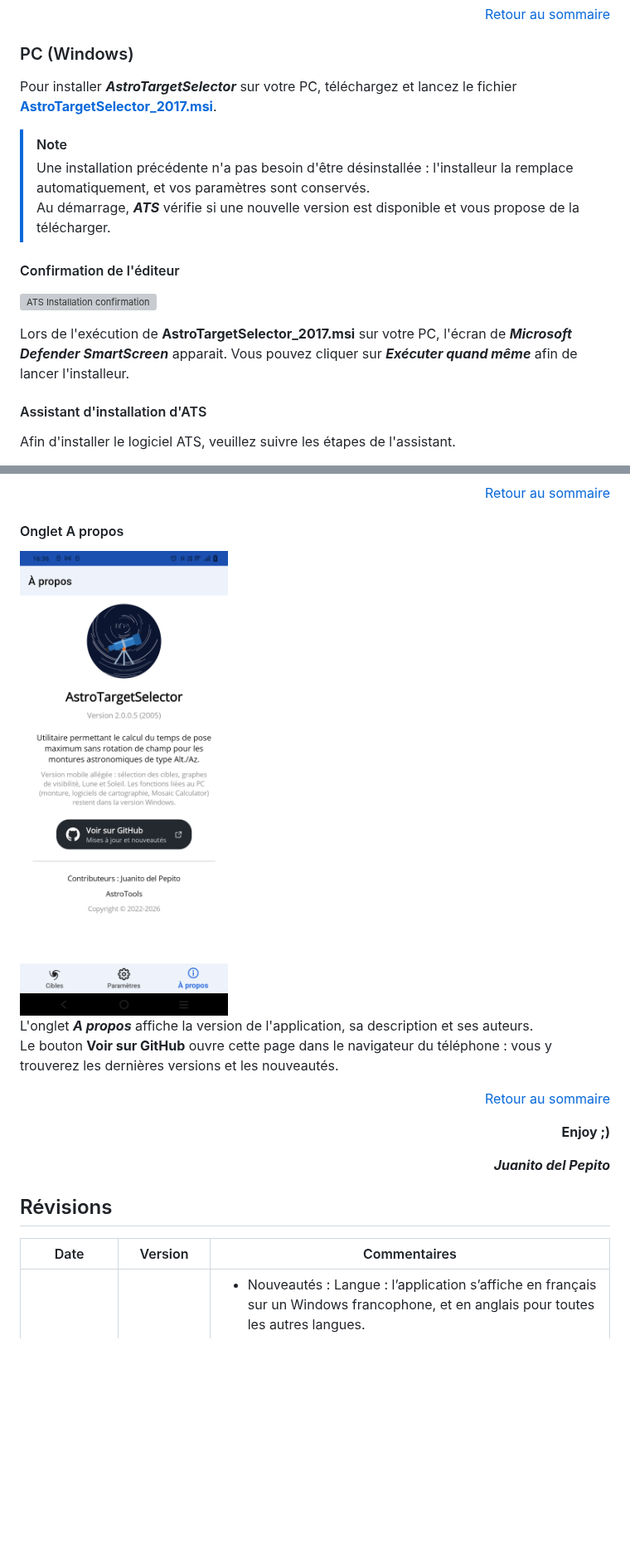
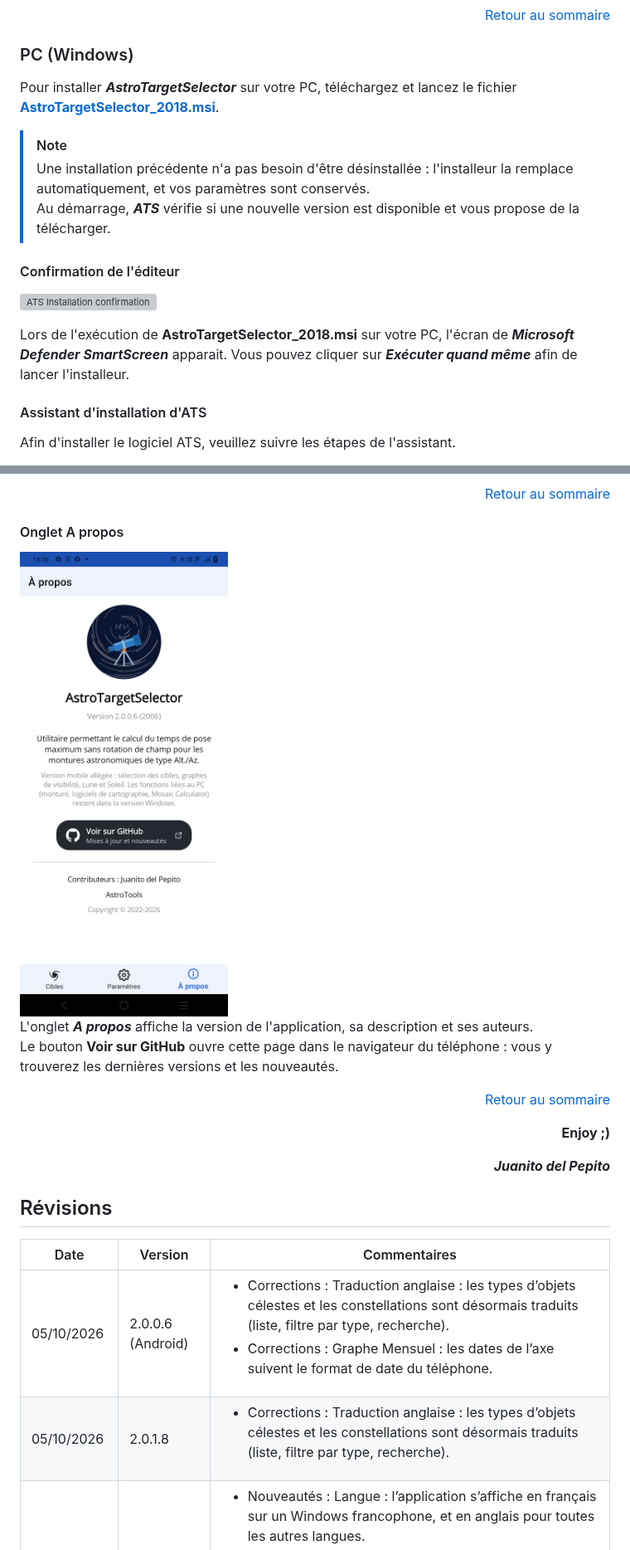
Before and after one commit to Juani005999/AstroTargetSelector, a Markdown page: README.md, 2 parts joined by grey strips. Shown at 83% size. GitHub-like rendering; pictures changed too: images/Mobile_APropos.png; blank space fills up the shorter version; grey boxes are pictures that could not be loaded.

Commit message:
Version 2.0.1.8 et 2.0.0.6 Android
- AstroTargetSelector_2018.msi (remplace 2017) et AstroTargetSelector_Android_2006.apk (remplace 2005)
- update/manifest.json : 2.0.1.8
- README : liens, révisions, captures À propos (Windows 2.0.1.8, Android 2.0.0.6)

Co-Authored-By: Claude Opus 5.5 <noreply@anthropic.com>

```diff
--- a/README.md
+++ b/README.md
@@ -79,7 +79,7 @@ Vous allez même vous apercevoir qu'il est tout à fait possible de dépasser le
 
 ### PC (Windows)
 
-Pour installer ***AstroTargetSelector*** sur votre PC, téléchargez et lancez le fichier **[AstroTargetSelector_2017.msi](https://github.com/Juani005999/AstroTargetSelector/raw/main/AstroTargetSelector_2017.msi)**.
+Pour installer ***AstroTargetSelector*** sur votre PC, téléchargez et lancez le fichier **[AstroTargetSelector_2018.msi](https://github.com/Juani005999/AstroTargetSelector/raw/main/AstroTargetSelector_2018.msi)**.
 
 > [!NOTE]
 > Une installation précédente n'a pas besoin d'être désinstallée : l'installeur la remplace automatiquement, et vos paramètres sont conservés.\
@@ -88,7 +88,7 @@ Pour installer ***AstroTargetSelector*** sur votre PC, téléchargez et lancez l
 #### Confirmation de l'éditeur
 ![ATS Installation confirmation](images/ATS_Install_Execute_Confirm.png)
 
-Lors de l'exécution de **AstroTargetSelector_2017.msi** sur votre PC, l'écran de ***Microsoft Defender SmartScreen*** apparait. Vous pouvez cliquer sur ***Exécuter quand même*** afin de lancer l'installeur.
+Lors de l'exécution de **AstroTargetSelector_2018.msi** sur votre PC, l'écran de ***Microsoft Defender SmartScreen*** apparait. Vous pouvez cliquer sur ***Exécuter quand même*** afin de lancer l'installeur.
 
 #### Assistant d'installation d'ATS
 Afin d'installer le logiciel ATS, veuillez suivre les étapes de l'assistant.
@@ -507,6 +507,8 @@ Le bouton **Voir sur GitHub** ouvre cette page dans le navigateur du téléphone
 
 | Date | Version | Commentaires |
 | --- | --- | --- |
+| 05/10/2026 | 2.0.0.6 (Android) | <ul><li>Corrections : Traduction anglaise : les types d’objets célestes et les constellations sont désormais traduits (liste, filtre par type, recherche).</li><li>Corrections : Graphe Mensuel : les dates de l’axe suivent le format de date du téléphone.</li></ul> |
+| 05/10/2026 | 2.0.1.8 | <ul><li>Corrections : Traduction anglaise : les types d’objets célestes et les constellations sont désormais traduits (liste, filtre par type, recherche).</li></ul> |
 | 05/10/2026 | 2.0.1.7 | <ul><li>Nouveautés : Langue : l’application s’affiche en français sur un Windows francophone, et en anglais pour toutes les autres langues.</li><li>Nouveautés : Options : choix de la langue de l’interface (Automatique / Français / English).</li><li>Corrections : Traduction anglaise complétée : Mosaic Calculator, Options et pilotage du télescope ASCOM.</li></ul> |
 | 04/10/2026 | 2.0.0.5 (Android) | <ul><li>Nouveautés : À propos : lien vers la page GitHub d’AstroTargetSelector (installeurs Windows et Android, nouveautés).</li></ul> |
 | 04/10/2026 | 2.0.1.6 | <ul><li>Nouveautés : À propos : lien vers la page GitHub d’AstroTargetSelector (installeurs Windows et Android, nouveautés).</li><li>Corrections : Mode nuit : le lien de téléchargement de la fenêtre de nouvelle version suit désormais les couleurs du mode nuit.</li></ul> |
```
Also changed, not shown: other parts of README.md (+1 -1 lines), images/PC_Dlg_APropos.png, 4 other files.
